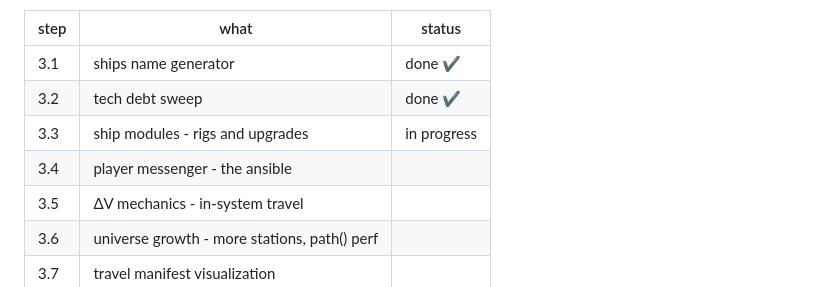
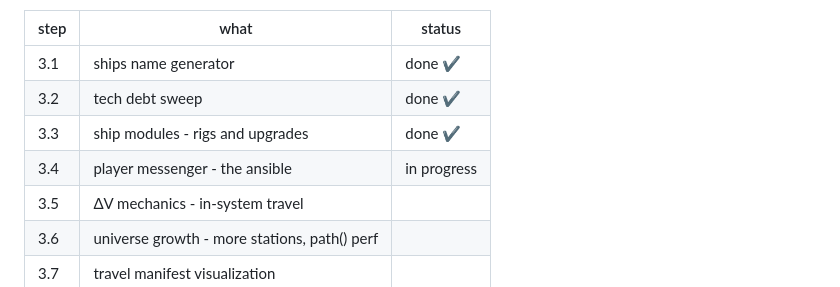
Before and after one commit to 4apaev/theseus, a Markdown page: docs/phase.3.md, the part around one of its changes. Drawn GitHub-style.

Commit message:
docs: ansible + progress update

```diff
--- a/docs/phase.3.md
+++ b/docs/phase.3.md
@@ -31,11 +31,11 @@ dependency of 3.4's ansible hardware and 3.5's maneuver drive; the later
 content and visualization steps remain independent.
 
 | step | what                                          | status |
-|------|----------------------------------------------|--------|
+|------|-----------------------------------------------|--------|
 | 3.1  | ships name generator                          | done ✔ |
 | 3.2  | tech debt sweep                               | done ✔ |
-| 3.3  | ship modules - rigs and upgrades               | in progress |
-| 3.4  | player messenger - the ansible                |        |
+| 3.3  | ship modules - rigs and upgrades              | done ✔ |
+| 3.4  | player messenger - the ansible                | in progress |
 | 3.5  | ΔV mechanics - in-system travel               |        |
 | 3.6  | universe growth - more stations, path() perf  |        |
 | 3.7  | travel manifest visualization                 |        |
```
Also changed, not shown: other parts of docs/phase.3.md (+1 -1 lines), docs/ansible.md (added, +320 -0 lines), docs/tech.debt.md (+103 -0 lines).
